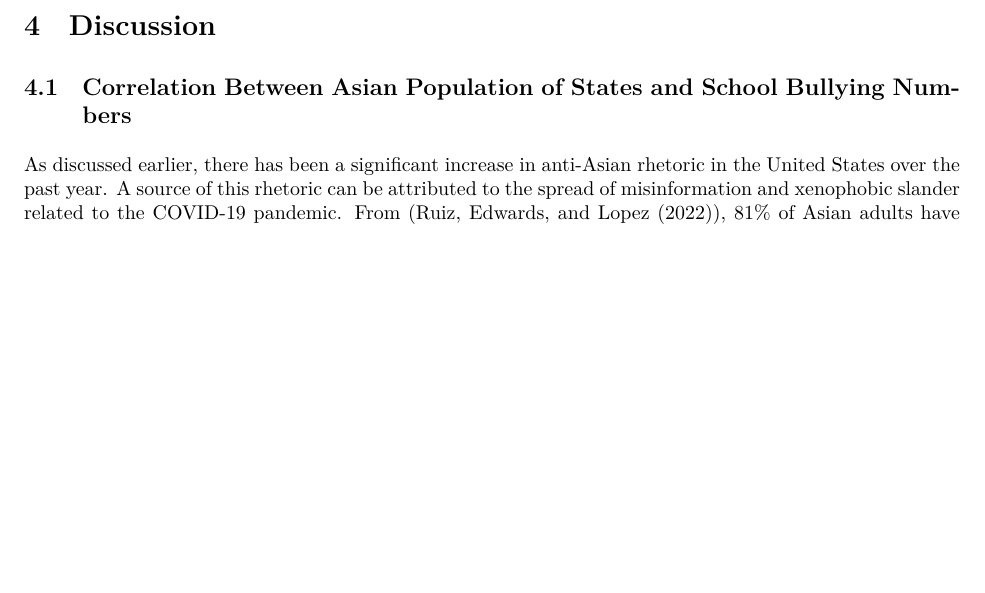
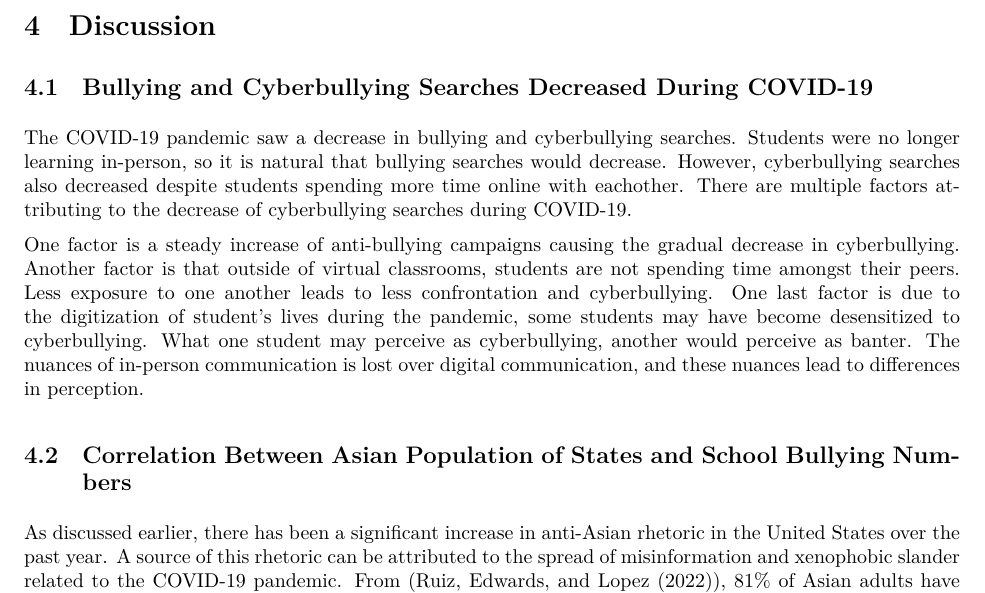
Before and after one commit to AnnieYan0807/Analysis-on-The-COVID-19-Pandemic-Disrupted-Both-School-Bullying-and-Cyberbullying, a Quarto document (Outputs/Paper/paper.qmd): part of page 8 of 10 before the commit and part of page 8 of 11 after it, cut so that both start at the same text, the shorter picture padded with empty space. The pictures show the output file Outputs/Paper/paper.pdf that the author committed with the source.

Commit message:
Added more discussion paragraphs

```diff
--- a/Outputs/Paper/paper.qmd
+++ b/Outputs/Paper/paper.qmd
@@ -233,6 +233,12 @@ According to our findings, search frequency for bullying in the top ten states w
 
 # Discussion
 
+## Bullying and Cyberbullying Searches Decreased During COVID-19
+
+The COVID-19 pandemic saw a decrease in bullying and cyberbullying searches. Students were no longer learning in-person, so it is natural that bullying searches would decrease. However, cyberbullying searches also decreased despite students spending more time online with eachother. There are multiple factors attributing to the decrease of cyberbullying searches during COVID-19.
+
+One factor is a steady increase of anti-bullying campaigns causing the gradual decrease in cyberbullying. Another factor is that outside of virtual classrooms, students are not spending time amongst their peers. Less exposure to one another leads to less confrontation and cyberbullying. One last factor is due to the digitization of student's lives during the pandemic, some students may have become desensitized to cyberbullying. What one student may perceive as cyberbullying, another would perceive as banter. The nuances of in-person communication is lost over digital communication, and these nuances lead to differences in perception.
+
 ## Correlation Between Asian Population of States and School Bullying Numbers
 
 As discussed earlier, there has been a significant increase in anti-Asian rhetoric in the United States over the past year. A source of this rhetoric can be attributed to the spread of misinformation and xenophobic slander related to the COVID-19 pandemic. From (@cit1), 81% of Asian adults have shared an incident of violence towards them. Over 3800 hate-related verbal and physical assaults against Asian Americans have been reported during the pandemic (@cit2).
```
Also changed, not shown: Outputs/Paper/paper.pdf.
